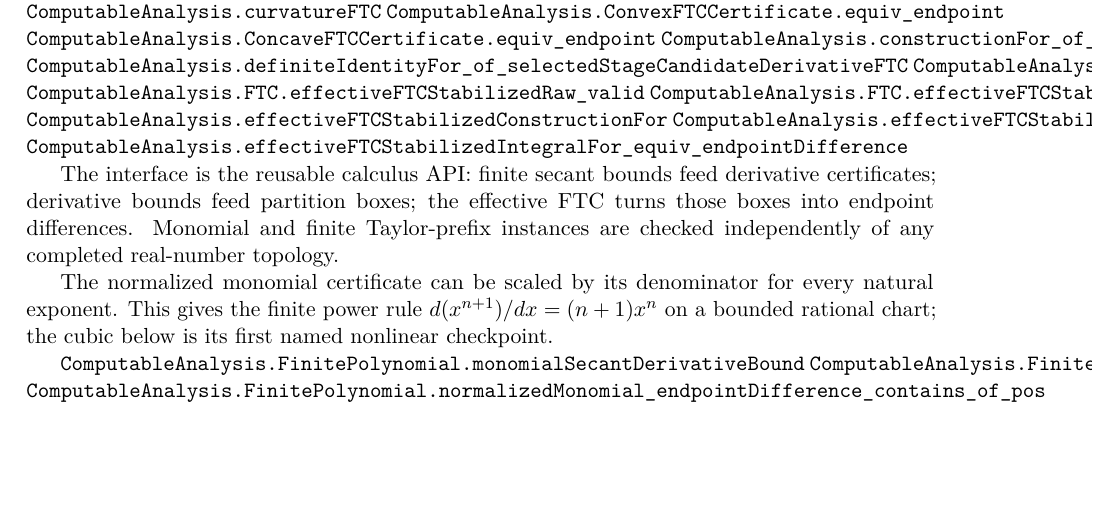
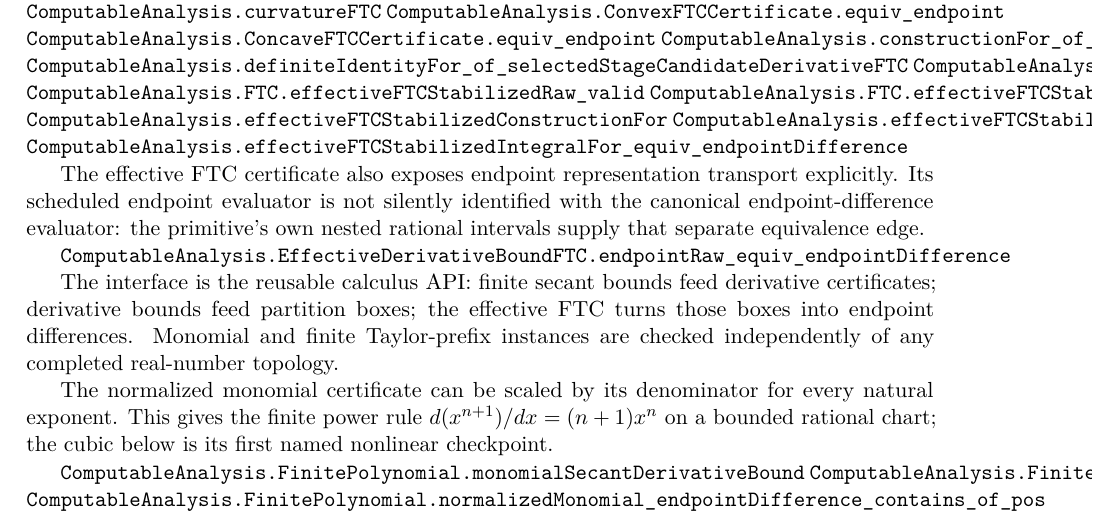
Before and after one commit to liuyao12/computable-analysis, a LaTeX thesis (blueprint/src/web.tex, which reads blueprint/src/06-effective-calculus.tex): part of page 53 of 72, cut so that both start at the same text, the shorter picture padded with empty space. Compiled offline with pdfLaTeX.

Commit message:
Add effective FTC endpoint transport

```diff
--- a/blueprint/src/06-effective-calculus.tex
+++ b/blueprint/src/06-effective-calculus.tex
@@ -312,6 +312,14 @@ monotone derivative on cell -> endpoint secants -> derivative interval
 \lean{ComputableAnalysis.effectiveFTCStabilizedIntegralFor_equiv_endpointDifference}
 \leanok
 
+The effective FTC certificate also exposes endpoint representation transport
+explicitly.  Its scheduled endpoint evaluator is not silently identified
+with the canonical endpoint-difference evaluator: the primitive's own nested
+rational intervals supply that separate equivalence edge.
+
+\lean{ComputableAnalysis.EffectiveDerivativeBoundFTC.endpointRaw_equiv_endpointDifference}
+\leanok
+
 The interface is the reusable calculus API: finite secant bounds feed
 derivative certificates; derivative bounds feed partition boxes; the effective
 FTC turns those boxes into endpoint differences. Monomial and finite
```
Also changed, not shown: 1 other file.
